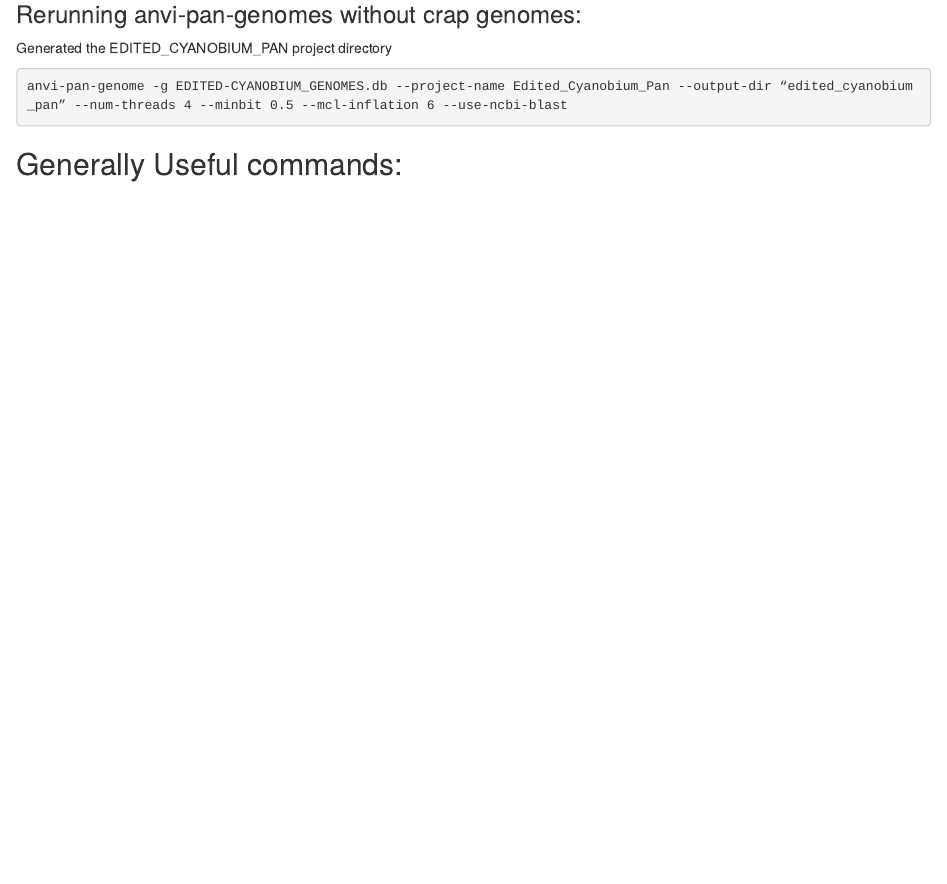
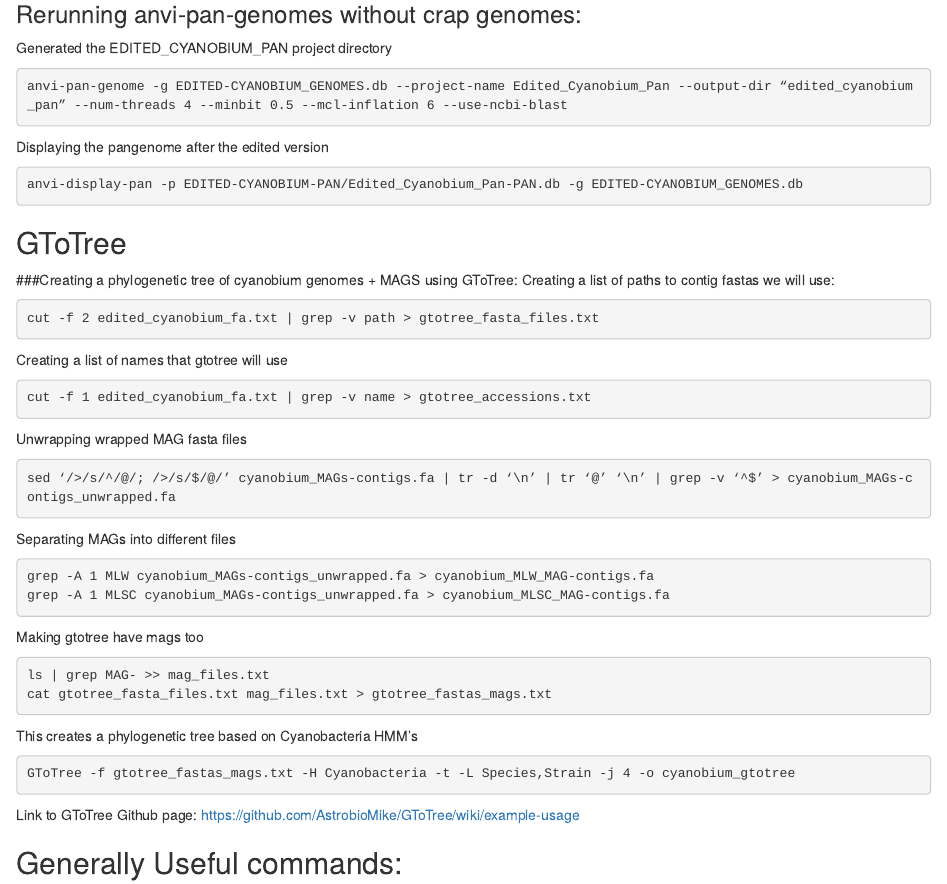
Before and after one commit to sallesyd/Mono-Lake-Metagenome, an R Markdown document (ML_Metagenome_GB21.Rmd): the page in a window 1100 px wide, from 3140 px down. Rendered offline with R 4.5, knitr and Pandoc, with nearby package versions.

Commit message:
Commit to the Git! PT

````diff
--- a/ML_Metagenome_GB21.Rmd
+++ b/ML_Metagenome_GB21.Rmd
@@ -170,6 +170,50 @@ Generated the EDITED_CYANOBIUM_PAN project directory
 anvi-pan-genome -g EDITED-CYANOBIUM_GENOMES.db --project-name Edited_Cyanobium_Pan --output-dir “edited_cyanobium_pan” --num-threads 4 --minbit 0.5 --mcl-inflation 6 --use-ncbi-blast
 ```
 
+Displaying the pangenome after the edited version
+```{bash, eval=F}
+anvi-display-pan -p EDITED-CYANOBIUM-PAN/Edited_Cyanobium_Pan-PAN.db -g EDITED-CYANOBIUM_GENOMES.db
+```
+
+
+## GToTree
+
+###Creating a phylogenetic tree of cyanobium genomes + MAGS using GToTree:
+Creating a list of paths to contig fastas we will use:
+```{bash, eval=F}
+cut -f 2 edited_cyanobium_fa.txt | grep -v path > gtotree_fasta_files.txt
+```
+
+Creating a list of names that gtotree will use
+```{bash, eval=F}
+cut -f 1 edited_cyanobium_fa.txt | grep -v name > gtotree_accessions.txt
+```
+
+Unwrapping wrapped MAG fasta files
+```{bash, eval=F}
+sed ‘/>/s/^/@/; />/s/$/@/’ cyanobium_MAGs-contigs.fa | tr -d ‘\n’ | tr ‘@’ ‘\n’ | grep -v ‘^$’ > cyanobium_MAGs-contigs_unwrapped.fa
+```
+
+Separating MAGs into different files
+```{bash, eval=F}
+grep -A 1 MLW cyanobium_MAGs-contigs_unwrapped.fa > cyanobium_MLW_MAG-contigs.fa
+grep -A 1 MLSC cyanobium_MAGs-contigs_unwrapped.fa > cyanobium_MLSC_MAG-contigs.fa
+```
+
+Making gtotree have mags too
+```{bash, eval=F}
+ls | grep MAG- >> mag_files.txt
+cat gtotree_fasta_files.txt mag_files.txt > gtotree_fastas_mags.txt
+```
+
+This creates a phylogenetic tree based on Cyanobacteria HMM's
+```{bash, eval=F}
+GToTree -f gtotree_fastas_mags.txt -H Cyanobacteria -t -L Species,Strain -j 4 -o cyanobium_gtotree
+```
+
+Link to GToTree Github page: https://github.com/AstrobioMike/GToTree/wiki/example-usage
+
+
 ## Generally Useful commands:
 ```{}
 (put this in a seperate screen to run:
````
